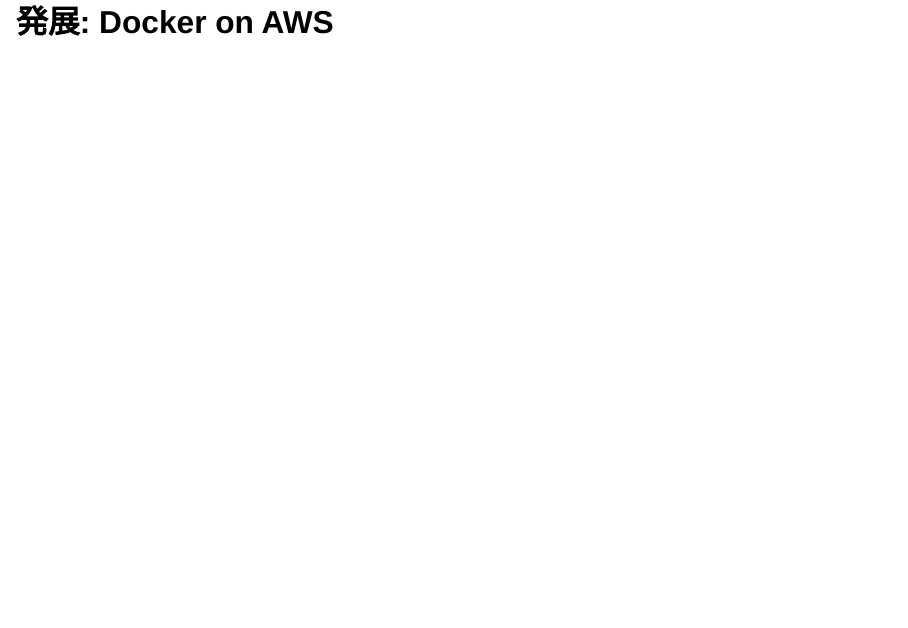
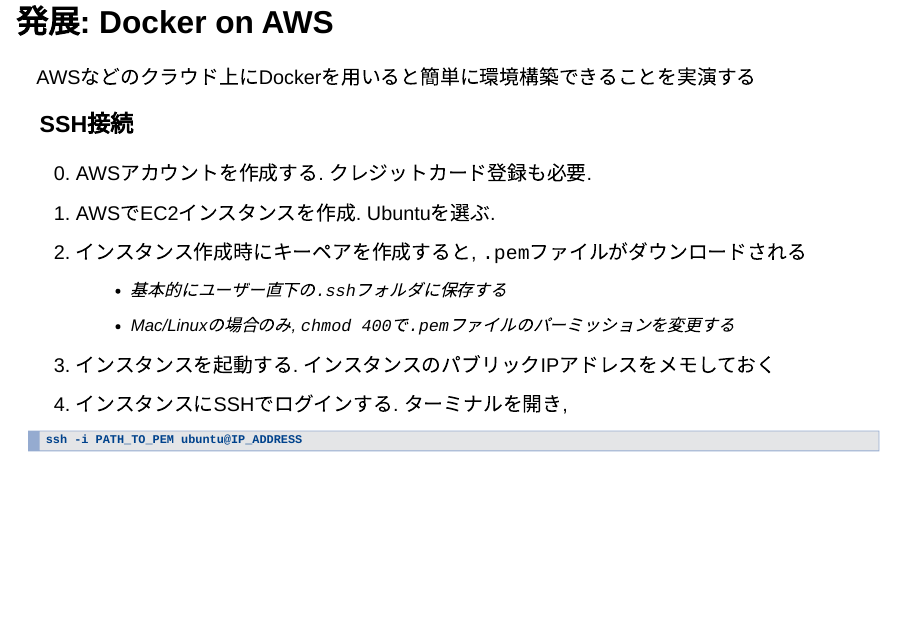
Before and after one commit to kazuyanagimoto/rabootcamp-docker-2023, a Quarto document (index.qmd): page 35 of 36 before the commit and page 35 of 37 after it. Rendered offline with R 4.5, knitr and Pandoc in place of Quarto, with nearby package versions; drawn as Slidy slides in place of the format the file asks for.

Commit message:
Update Readme

````diff
--- a/index.qmd
+++ b/index.qmd
@@ -640,6 +640,27 @@
 
 ## 発展: Docker on AWS {visibility="uncounted"}
 
+AWSなどのクラウド上にDockerを用いると簡単に環境構築できることを実演する
+
+### SSH接続
+
+0. AWSアカウントを作成する. クレジットカード登録も必要.
+1. AWSでEC2インスタンスを作成. Ubuntuを選ぶ.
+1. インスタンス作成時にキーペアを作成すると, `.pem`ファイルがダウンロードされる
+    - 基本的にユーザー直下の`.ssh`フォルダに保存する
+    - Mac/Linuxの場合のみ, `chmod 400`で`.pem`ファイルのパーミッションを変更する
+1. インスタンスを起動する. インスタンスのパブリックIPアドレスをメモしておく
+1. インスタンスにSSHでログインする. ターミナルを開き,
+
+```shell
+ssh -i PATH_TO_PEM ubuntu@IP_ADDRESS
+```
+
+---
+
+###
+
+
 # Learn More {visibility="uncounted" background-color="#009F8C" .center-x}
 
 [Udemy講座 (かめ)](https://www.udemy.com/course/aidocker/) ・
````
Also changed, not shown: README.md, static/img/renv_backgroud.drawio.svg, 1 other file.
